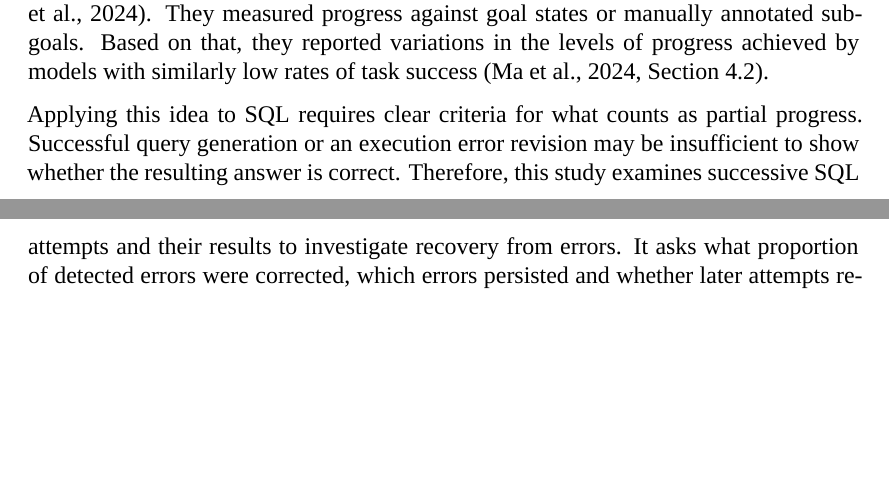
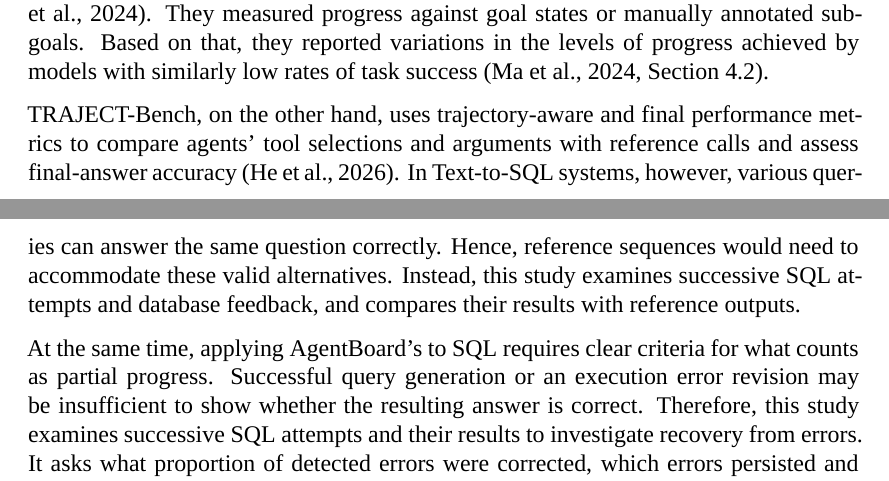
Before and after one commit to MateuszKikmunter/msc-research, a LaTeX thesis (docs/thesis/literature-review.tex, which reads docs/thesis/chapters/literature-review.tex): two parts of pages 5 and 6 of 8, joined at a grey line, cut so that both start at the same text, the shorter picture padded with empty space. Compiled offline with XeLaTeX; a missing font is replaced by an installed copy or a similar font.

Commit message:
traject-bench also serves a good example of trajectory-aware evaluation

```diff
--- a/docs/thesis/chapters/literature-review.tex
+++ b/docs/thesis/chapters/literature-review.tex
@@ -225,7 +225,17 @@ They measured progress against goal states or manually annotated subgoals.
 Based on that, they reported variations in the levels of progress achieved
 by models with similarly low rates of task success \citep[Section~4.2]{ma2024agentboard}.
 
-Applying this idea to SQL requires clear criteria for what counts as partial progress.
+TRAJECT-Bench, on the other hand,
+uses trajectory-aware and final performance metrics to compare agents'
+tool selections and arguments with reference calls
+and assess final-answer accuracy \citep{he2026trajectbench}.
+In Text-to-SQL systems, however,
+various queries can answer the same question correctly.
+Hence, reference sequences would need to accommodate these valid alternatives.
+Instead, this study examines successive SQL attempts and database feedback,
+and compares their results with reference outputs.
+
+At the same time, applying AgentBoard's to SQL requires clear criteria for what counts as partial progress.
 Successful query generation or an execution error revision may be insufficient to show
 whether the resulting answer is correct.
 Therefore, this study examines successive SQL attempts and their results
```
